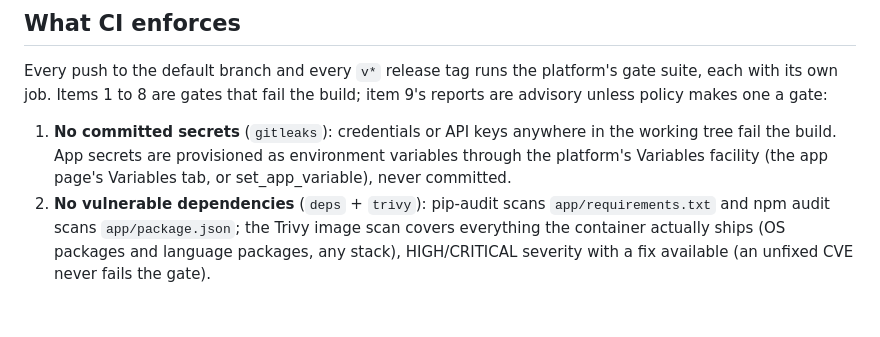
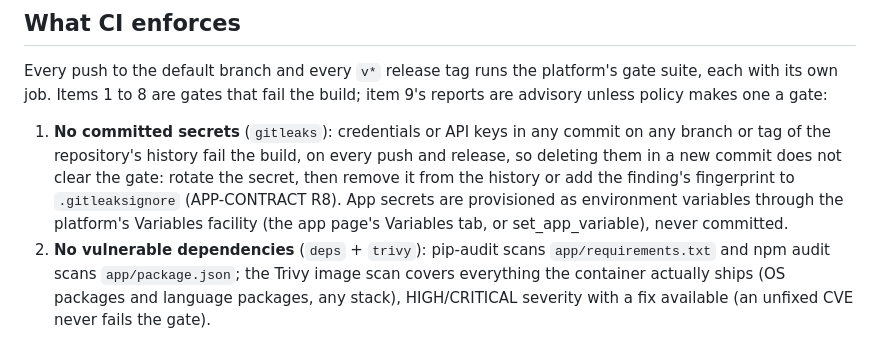
Before and after one commit to dlaporte/inno-template, a Markdown page: CLAUDE.md, the part around the change. Rendered like a GitHub page; blank space fills up the shorter version.

Commit message:
Container guides: the secret scan reads every commit on every branch and tag (platform v0.17.10)
Item 1 of "What CI enforces" in the root guide and the anonymous container
guide said gitleaks reads the working tree. From contract 38 (APP-CONTRACT
R8) it reads every commit on every branch and tag, on every push and
release, so deleting a secret in a new commit does not clear the gate: the
item now says to rotate the secret, then remove it from the history or add
the finding's fingerprint to .gitleaksignore. The platform's
ci/fixtures/template mirrors both files byte for byte.

Co-Authored-By: Claude Opus 5.5 <noreply@anthropic.com>

```diff
--- a/CLAUDE.md
+++ b/CLAUDE.md
@@ -188,7 +188,7 @@ Violating these contracts will cause deployment failures and health check timeou
 
 Every push to the default branch and every `v*` release tag runs the platform's gate suite, each with its own job. Items 1 to 8 are gates that fail the build; item 9's reports are advisory unless policy makes one a gate:
 
-1. **No committed secrets** (`gitleaks`): credentials or API keys anywhere in the working tree fail the build. App secrets are provisioned as environment variables through the platform's Variables facility (the app page's Variables tab, or set_app_variable), never committed.
+1. **No committed secrets** (`gitleaks`): credentials or API keys in any commit on any branch or tag of the repository's history fail the build, on every push and release, so deleting them in a new commit does not clear the gate: rotate the secret, then remove it from the history or add the finding's fingerprint to `.gitleaksignore` (APP-CONTRACT R8). App secrets are provisioned as environment variables through the platform's Variables facility (the app page's Variables tab, or set_app_variable), never committed.
 2. **No vulnerable dependencies** (`deps` + `trivy`): pip-audit scans `app/requirements.txt` and npm audit scans `app/package.json`; the Trivy image scan covers everything the container actually ships (OS packages and language packages, any stack), HIGH/CRITICAL severity with a fix available (an unfixed CVE never fails the gate).
 3. **Container contract** (`container`): the built image must `EXPOSE 8080`, run as a non-root `USER`, and answer `GET /healthz` with 200 within 90s of `docker run` (the smoke gate). From platform v0.14.4 (APP-CONTRACT R1) the non-root check accepts only a plain uid from 1 to 2147483647, or a portable name (`[A-Za-z0-9._-]`, not starting with `-`) on exactly one clean line of the image's own `/etc/passwd` with a uid in that range; everything else is refused. The image the gates scan on a release tag is the exact image that deploys, pushed by digest; the deploy never rebuilds your Dockerfile.
 4. **No platform-owned files in the repo** (`config-integrity`): `wrangler.jsonc` must NOT exist here (nor any other wrangler config or a `.wrangler/` cache dir): the platform supplies all deploy configuration itself, including the resource limits, platform-owned facts an app repo cannot influence. The same must-not-exist rule covers the repo-root worker build inputs `package.json`/`package-lock.json`/`tsconfig.json` (your app's own build files under `app/` are fine), root `.env*` files, and every package manager's config at the root (`.npmrc`, `.yarnrc`, `.yarnrc.yml`, `.pnpmfile.cjs`, `pnpm-workspace.yaml`, `bunfig.toml`). A `.npmrc` is rejected at any depth, `app/.npmrc` included.
```
Also changed, not shown: 1 other file.
